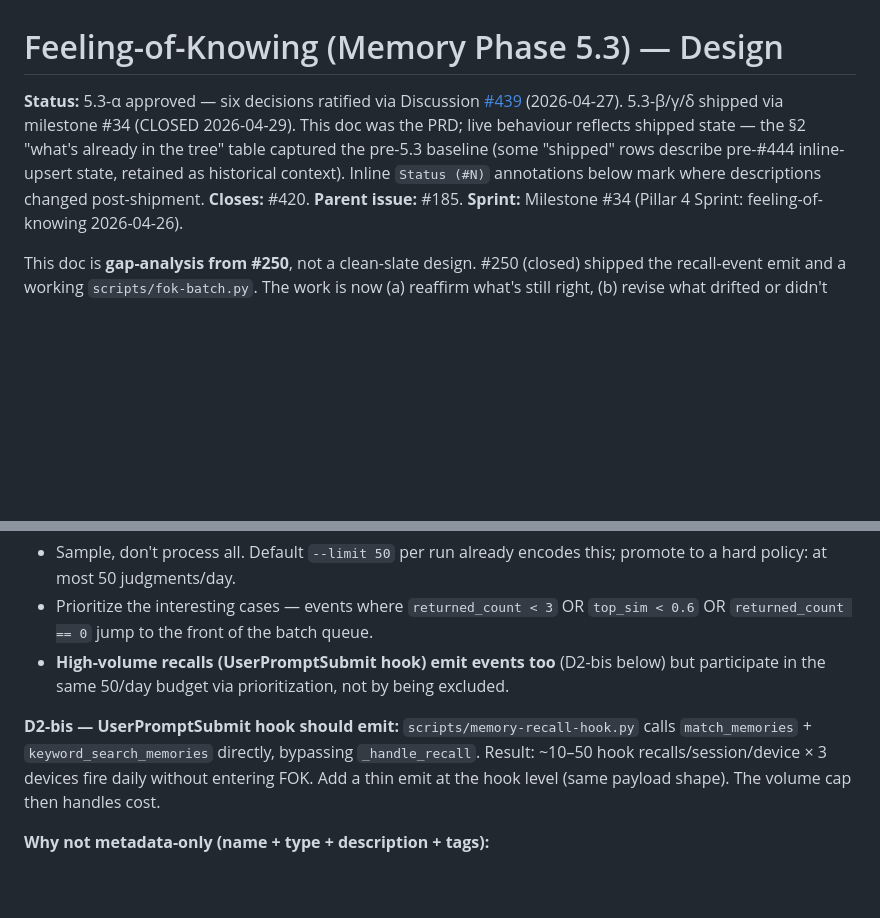
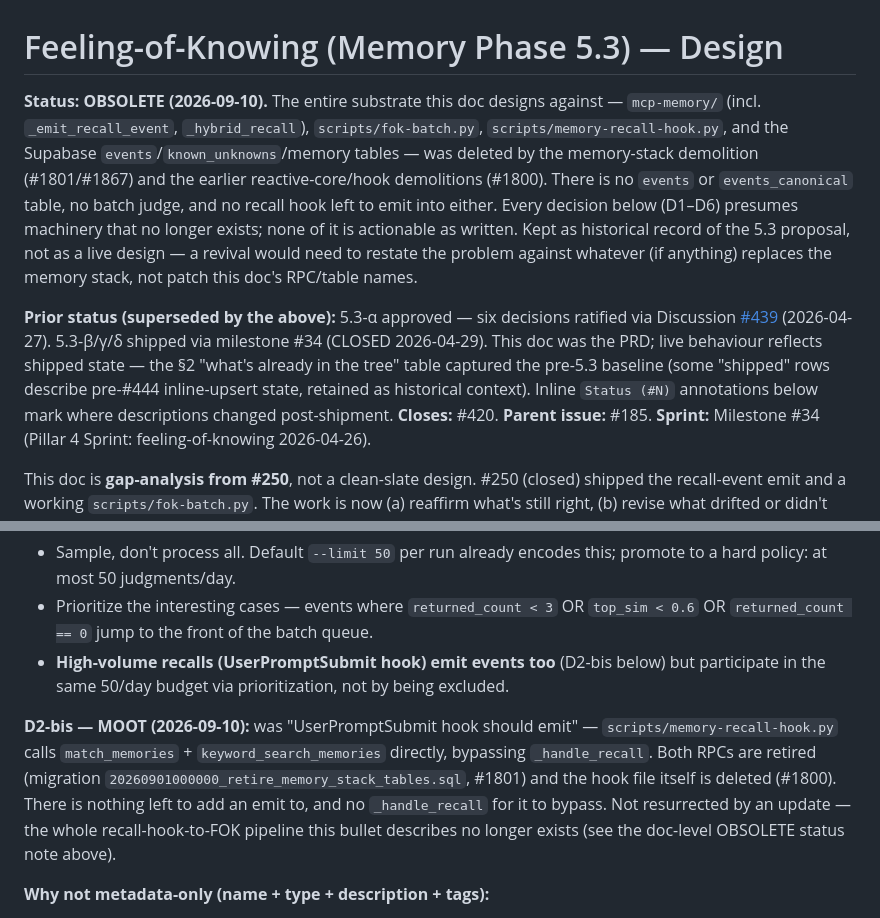
Before and after one commit to Osasuwu/jarvis, a Markdown page: docs/design/memory-fok.md, 2 parts joined by grey strips. Rendered like a GitHub page; blank space fills up the shorter version.

```diff
--- a/docs/design/memory-fok.md
+++ b/docs/design/memory-fok.md
@@ -1,6 +1,16 @@
 # Feeling-of-Knowing (Memory Phase 5.3) — Design
 
-**Status:** 5.3-α approved — six decisions ratified via Discussion [#439](https://github.com/Osasuwu/jarvis/discussions/439) (2026-04-27). 5.3-β/γ/δ shipped via milestone #34 (CLOSED 2026-04-29). This doc was the PRD; live behaviour reflects shipped state — the §2 "what's already in the tree" table captured the pre-5.3 baseline (some "shipped" rows describe pre-#444 inline-upsert state, retained as historical context). Inline `Status (#N)` annotations below mark where descriptions changed post-shipment.
+**Status: OBSOLETE (2026-09-10).** The entire substrate this doc designs against —
+`mcp-memory/` (incl. `_emit_recall_event`, `_hybrid_recall`), `scripts/fok-batch.py`,
+`scripts/memory-recall-hook.py`, and the Supabase `events`/`known_unknowns`/memory tables — was
+deleted by the memory-stack demolition (#1801/#1867) and the earlier reactive-core/hook
+demolitions (#1800). There is no `events` or `events_canonical` table, no batch judge, and no
+recall hook left to emit into either. Every decision below (D1–D6) presumes machinery that no
+longer exists; none of it is actionable as written. Kept as historical record of the 5.3
+proposal, not as a live design — a revival would need to restate the problem against whatever
+(if anything) replaces the memory stack, not patch this doc's RPC/table names.
+
+**Prior status (superseded by the above):** 5.3-α approved — six decisions ratified via Discussion [#439](https://github.com/Osasuwu/jarvis/discussions/439) (2026-04-27). 5.3-β/γ/δ shipped via milestone #34 (CLOSED 2026-04-29). This doc was the PRD; live behaviour reflects shipped state — the §2 "what's already in the tree" table captured the pre-5.3 baseline (some "shipped" rows describe pre-#444 inline-upsert state, retained as historical context). Inline `Status (#N)` annotations below mark where descriptions changed post-shipment.
 **Closes:** #420.
 **Parent issue:** #185.
 **Sprint:** Milestone #34 (Pillar 4 Sprint: feeling-of-knowing 2026-04-26).
@@ -73,7 +83,7 @@ What FOK gives:
 - Prioritize the interesting cases — events where `returned_count < 3` OR `top_sim < 0.6` OR `returned_count == 0` jump to the front of the batch queue.
 - **High-volume recalls (UserPromptSubmit hook) emit events too** (D2-bis below) but participate in the same 50/day budget via prioritization, not by being excluded.
 
-**D2-bis — UserPromptSubmit hook should emit:** `scripts/memory-recall-hook.py` calls `match_memories` + `keyword_search_memories` directly, bypassing `_handle_recall`. Result: ~10–50 hook recalls/session/device × 3 devices fire daily without entering FOK. Add a thin emit at the hook level (same payload shape). The volume cap then handles cost.
+**D2-bis — MOOT (2026-09-10):** was "UserPromptSubmit hook should emit" — `scripts/memory-recall-hook.py` calls `match_memories` + `keyword_search_memories` directly, bypassing `_handle_recall`. Both RPCs are retired (migration `20260901000000_retire_memory_stack_tables.sql`, #1801) and the hook file itself is deleted (#1800). There is nothing left to add an emit to, and no `_handle_recall` for it to bypass. Not resurrected by an update — the whole recall-hook-to-FOK pipeline this bullet describes no longer exists (see the doc-level OBSOLETE status note above).
 
 **Why not metadata-only (name + type + description + tags):**
 - The judge's question is "do these answer the query?" — content matters more than canonical form. Phase 5.2 evolution principle (canonical form for embeddings) is about *vector representation*, not Haiku prompt context.
```
Also changed, not shown: docs/design/harness-agnostic.md (+14 -9 lines).
